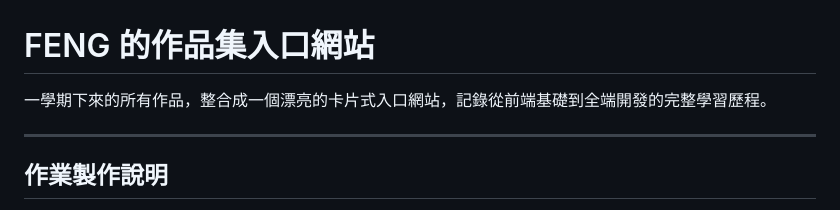
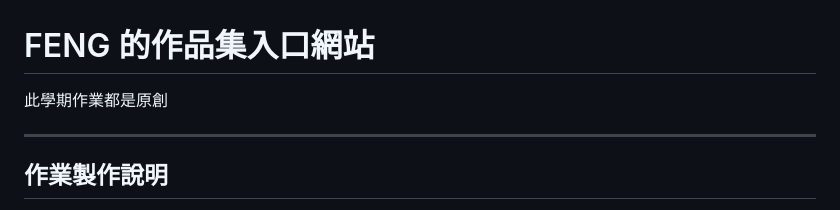
Before and after one commit to Chifeng-chiu/web-design, a Markdown page: homework/期末/README.md, the part around the change. Drawn GitHub-style.

```diff
--- a/homework/期末/README.md
+++ b/homework/期末/README.md
@@ -1,6 +1,6 @@
 # FENG 的作品集入口網站
 
-一學期下來的所有作品，整合成一個漂亮的卡片式入口網站，記錄從前端基礎到全端開發的完整學習歷程。
+此學期作業都是原創
 
 ---
 
```
